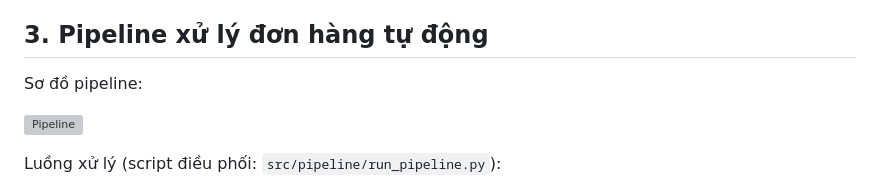
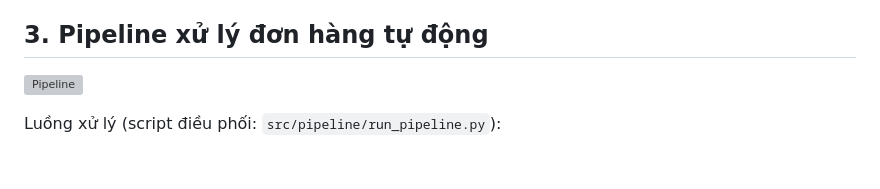
Before and after one commit to pamern/tnbike-project, a Markdown page: README.md, the part around the change. Rendered like a GitHub page; blank space fills up the shorter version; grey boxes are pictures that could not be loaded.

```diff
--- a/README.md
+++ b/README.md
@@ -25,8 +25,6 @@ Dự án ETL/ELT cho dữ liệu bán hàng TNBIKE: chuẩn hoá dữ liệu, x
 - Cập nhật `customer.province_id` và đồng bộ `fact_sales.province_id/province_name` (script: `src/preprocessing/update_customer_province_fact.py`).
 
 ## 3. Pipeline xử lý đơn hàng tự động
-
-Sơ đồ pipeline:
 
 ![Pipeline](report/img/pipeline.png)
 
```
